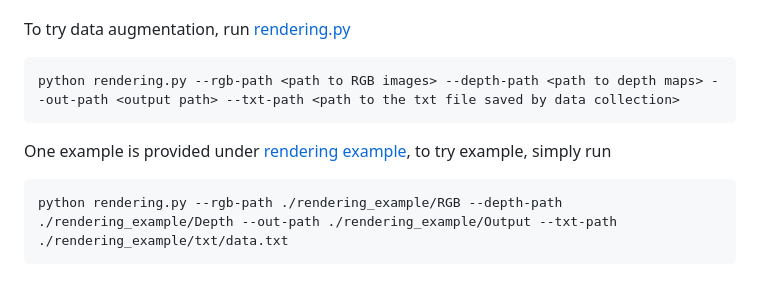
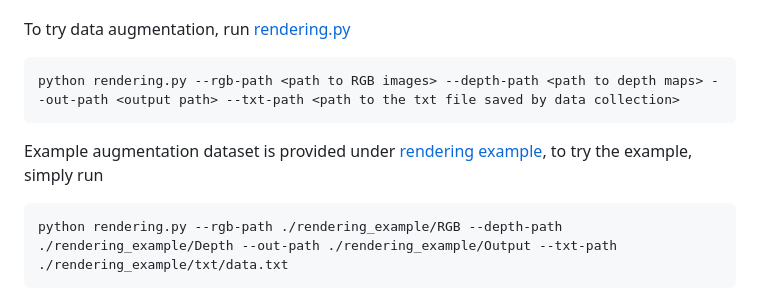
Before and after one commit to ChangyaoZhou/Autonomous-Vehicle-Pursuit, a Markdown page: README.md, the part around the change. GitHub-like rendering.

````diff
--- a/README.md
+++ b/README.md
@@ -60,7 +60,7 @@ To try data augmentation, run [rendering.py](data_augmentation/rendering.py)
 python rendering.py --rgb-path <path to RGB images> --depth-path <path to depth maps> --out-path <output path> --txt-path <path to the txt file saved by data collection>
 ```
 
-One example is provided under [rendering example](data_augmentation/rendering_example/), to try example, simply run
+Example augmentation dataset is provided under [rendering example](data_augmentation/rendering_example/), to try the example, simply run
 
 ```
 python rendering.py --rgb-path ./rendering_example/RGB --depth-path ./rendering_example/Depth --out-path ./rendering_example/Output --txt-path ./rendering_example/txt/data.txt
````
